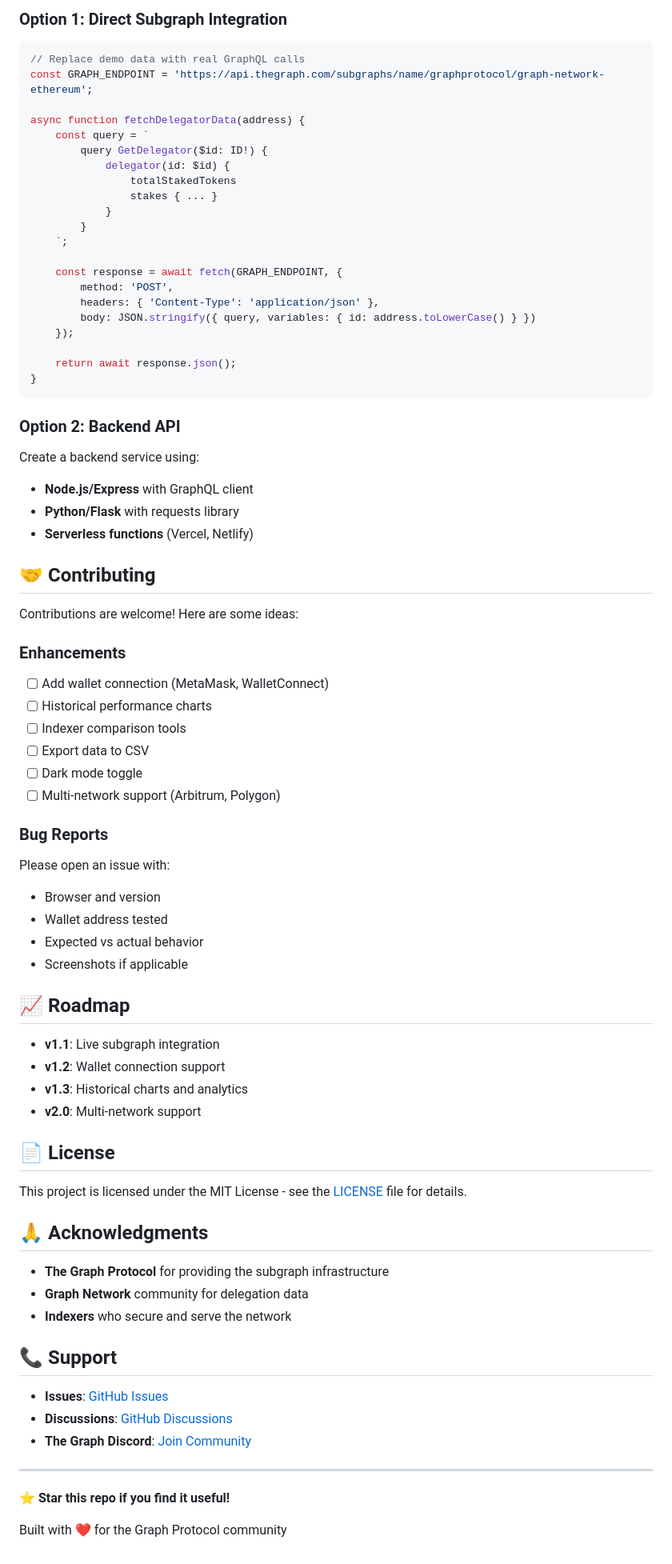
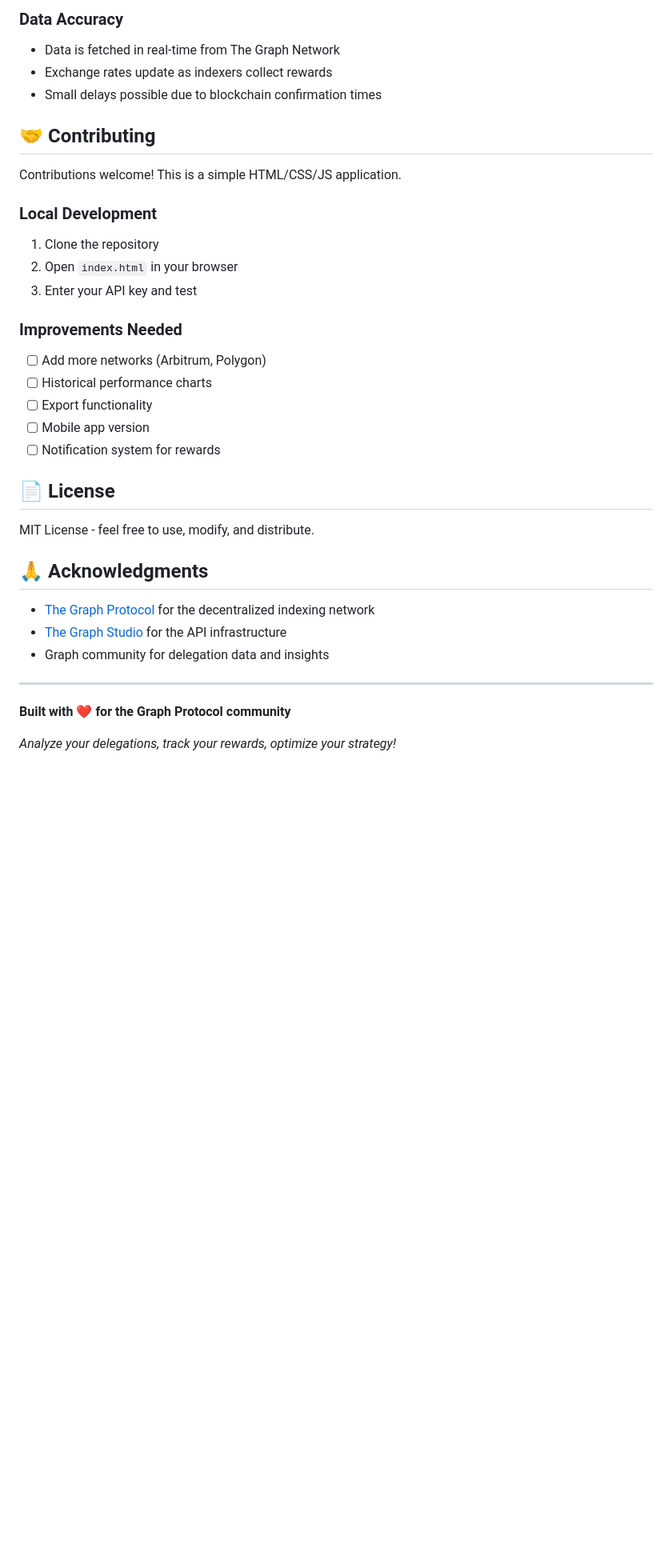
Before and after one commit to PaulieB14/graph-delegator-dashboard, a Markdown page: README.md, the part around one of its changes. Shown at 80% size. Rendered like a GitHub page; blank space fills up the shorter version.

Commit message:
Update README with API key setup instructions and security guidelines

````diff
--- a/README.md
+++ b/README.md
@@ -131,78 +98,36 @@ This is currently a **demo version** with sample data. For production use:
-### Option 1: Direct Subgraph Integration
-```javascript
-// Replace demo data with real GraphQL calls
-const GRAPH_ENDPOINT = 'https://api.thegraph.com/subgraphs/name/graphprotocol/graph-network-ethereum';
-
-async function fetchDelegatorData(address) {
-    const query = `
-        query GetDelegator($id: ID!) {
-            delegator(id: $id) {
-                totalStakedTokens
-                stakes { ... }
-            }
-        }
-    `;
-
-    const response = await fetch(GRAPH_ENDPOINT, {
-        method: 'POST',
-        headers: { 'Content-Type': 'application/json' },
-        body: JSON.stringify({ query, variables: { id: address.toLowerCase() } })
-    });
-
-    return await response.json();
-}
-```
-
-### Option 2: Backend API
-Create a backend service using:
-- **Node.js/Express** with GraphQL client
-- **Python/Flask** with requests library
-- **Serverless functions** (Vercel, Netlify)
+### Data Accuracy
+- Data is fetched in real-time from The Graph Network
+- Exchange rates update as indexers collect rewards
+- Small delays possible due to blockchain confirmation times
 
 ## 🤝 Contributing
 
-Contributions are welcome! Here are some ideas:
+Contributions welcome! This is a simple HTML/CSS/JS application.
 
-### Enhancements
-- [ ] Add wallet connection (MetaMask, WalletConnect)
+### Local Development
+1. Clone the repository
+2. Open `index.html` in your browser
+3. Enter your API key and test
+
+### Improvements Needed
+- [ ] Add more networks (Arbitrum, Polygon)
 - [ ] Historical performance charts
-- [ ] Indexer comparison tools
-- [ ] Export data to CSV
-- [ ] Dark mode toggle
-- [ ] Multi-network support (Arbitrum, Polygon)
-
-### Bug Reports
-Please open an issue with:
-- Browser and version
-- Wallet address tested
-- Expected vs actual behavior
-- Screenshots if applicable
-
-## 📈 Roadmap
-
-- **v1.1**: Live subgraph integration
-- **v1.2**: Wallet connection support
-- **v1.3**: Historical charts and analytics
-- **v2.0**: Multi-network support
+- [ ] Export functionality
+- [ ] Mobile app version
+- [ ] Notification system for rewards
 
 ## 📄 License
 
-This project is licensed under the MIT License - see the [LICENSE](LICENSE) file for details.
+MIT License - feel free to use, modify, and distribute.
 
 ## 🙏 Acknowledgments
 
-- **The Graph Protocol** for providing the subgraph infrastructure
-- **Graph Network** community for delegation data
-- **Indexers** who secure and serve the network
-
-## 📞 Support
-
-- **Issues**: [GitHub Issues](https://github.com/PaulieB14/graph-delegator-dashboard/issues)
-- **Discussions**: [GitHub Discussions](https://github.com/PaulieB14/graph-delegator-dashboard/discussions)
-- **The Graph Discord**: [Join Community](https://discord.gg/graphprotocol)
+- [The Graph Protocol](https://thegraph.com/) for the decentralized indexing network
+- [The Graph Studio](https://thegraph.com/studio/) for the API infrastructure
+- Graph community for delegation data and insights
 
 ---
 
-**⭐ Star this repo if you find it useful!**
+**Built with ❤️ for the Graph Protocol community**
 
-Built with ❤️ for the Graph Protocol community
+*Analyze your delegations, track your rewards, optimize your strategy!*
````
Also changed, not shown: other parts of README.md (+54 -87 lines).
